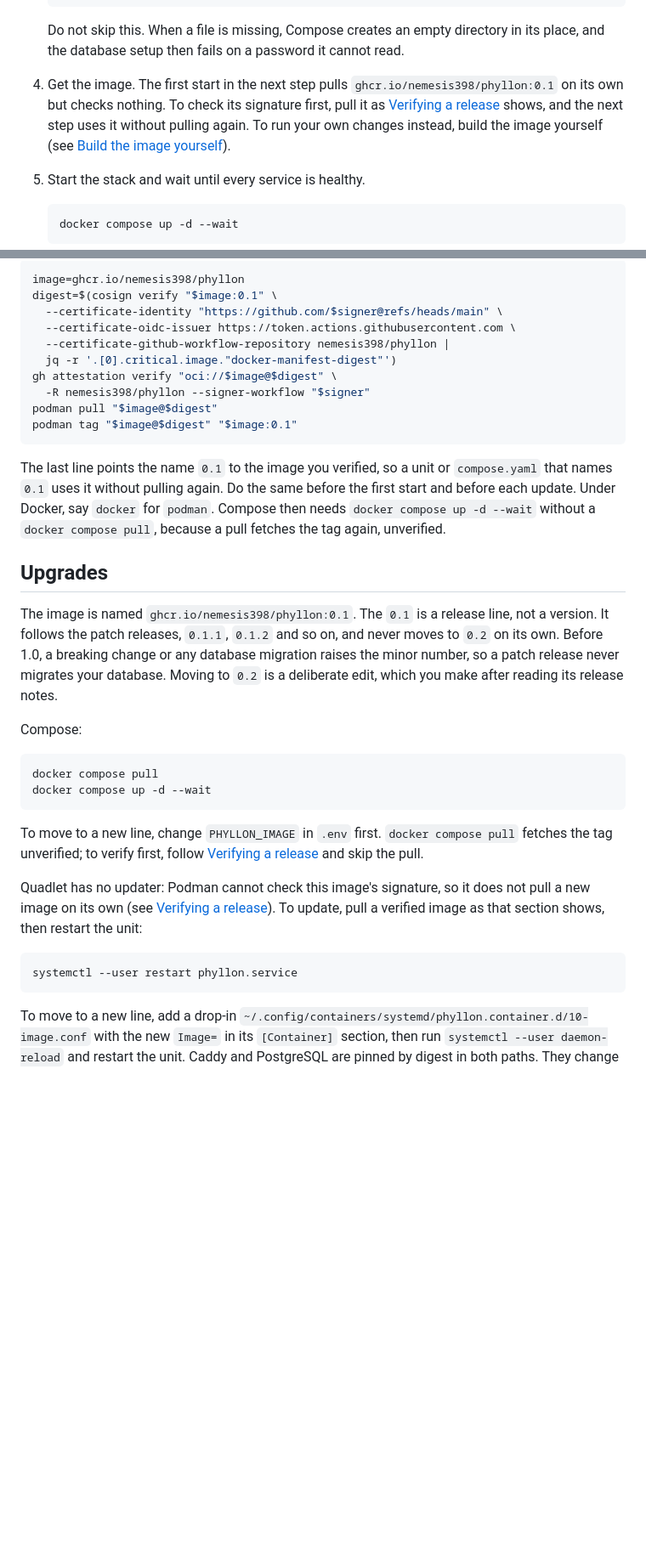
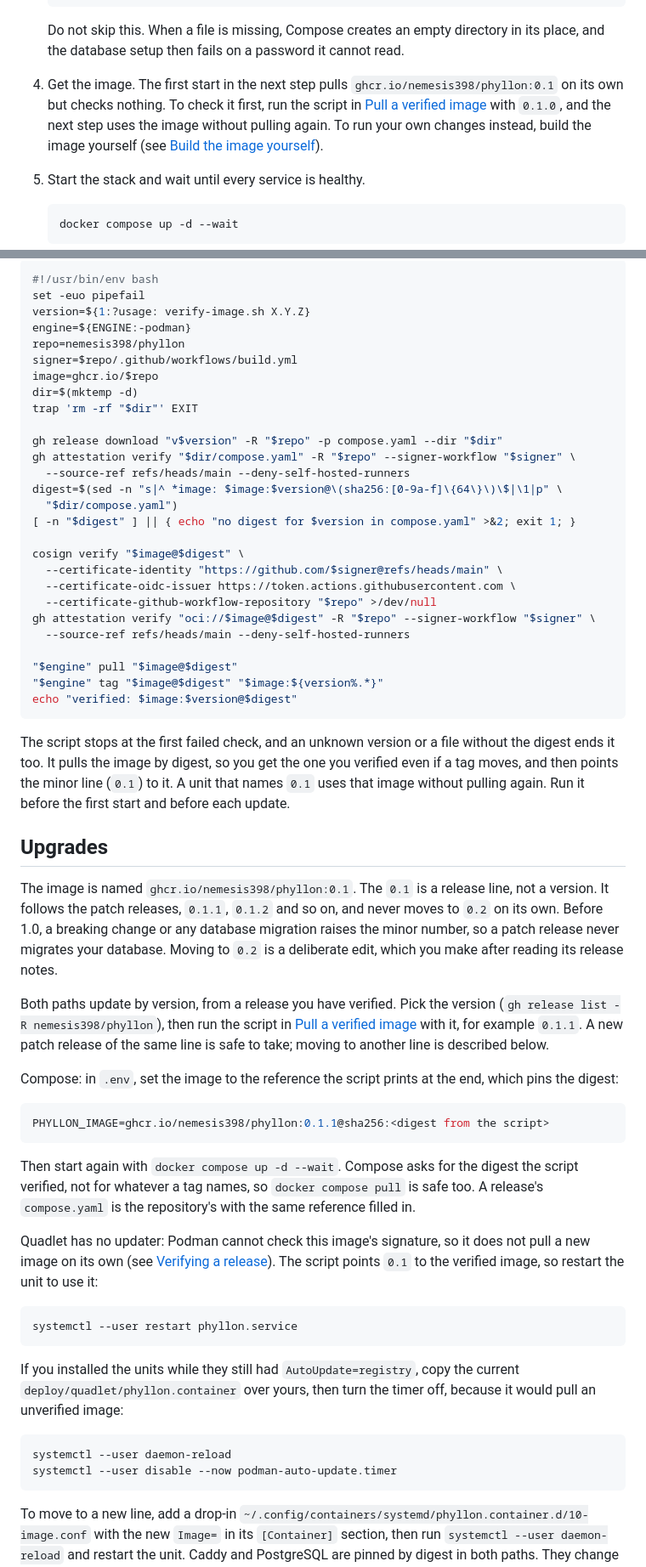
Before and after one commit to nemesis398/phyllon, a Markdown page: docs/install.md, 2 parts joined by grey strips. Shown at 85% size. GitHub-like rendering; blank space fills up the shorter version.

Commit message:
docs: verify releases against the attested compose.yaml
The guide's checks now pass --source-ref refs/heads/main and
--deny-self-hosted-runners, as release.yml does, because --signer-workflow
alone accepts build.yml from any ref. The update flow takes the image
digest from the target version's attested compose.yaml instead of
trusting the minor-line tag, which could name an older or unreleased
image. It is a script that stops at the first failure, and Compose pins
the digest through PHYLLON_IMAGE. cosign is checked with gh release
verify-asset, and the Upgrades section tells a v0.1.0 installation to
copy the unit and turn the auto-update timer off.

Signed-off-by: Mika Böhme <mika@familieboehme.com>
Co-Authored-By: Claude Sonnet 5.5 <noreply@anthropic.com>

````diff
--- a/docs/install.md
+++ b/docs/install.md
@@ -73,10 +73,10 @@ needs no root even under rootless Podman.
    in its place, and the database setup then fails on a password it cannot read.
 
 4. Get the image. The first start in the next step pulls
-   `ghcr.io/nemesis398/phyllon:0.1` on its own but checks nothing. To check its
-   signature first, pull it as [Verifying a release](#verifying-a-release)
-   shows, and the next step uses it without pulling again. To run your own
-   changes instead, build the image yourself (see
+   `ghcr.io/nemesis398/phyllon:0.1` on its own but checks nothing. To check it
+   first, run the script in [Pull a verified image](#pull-a-verified-image) with
+   `0.1.0`, and the next step uses the image without pulling again. To run your
+   own changes instead, build the image yourself (see
    [Build the image yourself](#build-the-image-yourself)).
 
 5. Start the stack and wait until every service is healthy.
@@ -412,22 +426,39 @@ With Podman and the minor line the units use:
 
 ```bash
-image=ghcr.io/nemesis398/phyllon
-digest=$(cosign verify "$image:0.1" \
+#!/usr/bin/env bash
+set -euo pipefail
+version=${1:?usage: verify-image.sh X.Y.Z}
+engine=${ENGINE:-podman}
+repo=nemesis398/phyllon
+signer=$repo/.github/workflows/build.yml
+image=ghcr.io/$repo
+dir=$(mktemp -d)
+trap 'rm -rf "$dir"' EXIT
+
+gh release download "v$version" -R "$repo" -p compose.yaml --dir "$dir"
+gh attestation verify "$dir/compose.yaml" -R "$repo" --signer-workflow "$signer" \
+  --source-ref refs/heads/main --deny-self-hosted-runners
+digest=$(sed -n "s|^ *image: $image:$version@\(sha256:[0-9a-f]\{64\}\)\$|\1|p" \
+  "$dir/compose.yaml")
+[ -n "$digest" ] || { echo "no digest for $version in compose.yaml" >&2; exit 1; }
+
+cosign verify "$image@$digest" \
   --certificate-identity "https://github.com/$signer@refs/heads/main" \
   --certificate-oidc-issuer https://token.actions.githubusercontent.com \
-  --certificate-github-workflow-repository nemesis398/phyllon |
-  jq -r '.[0].critical.image."docker-manifest-digest"')
-gh attestation verify "oci://$image@$digest" \
-  -R nemesis398/phyllon --signer-workflow "$signer"
-podman pull "$image@$digest"
-podman tag "$image@$digest" "$image:0.1"
+  --certificate-github-workflow-repository "$repo" >/dev/null
+gh attestation verify "oci://$image@$digest" -R "$repo" --signer-workflow "$signer" \
+  --source-ref refs/heads/main --deny-self-hosted-runners
+
+"$engine" pull "$image@$digest"
+"$engine" tag "$image@$digest" "$image:${version%.*}"
+echo "verified: $image:$version@$digest"
 ```
 
-The last line points the name `0.1` to the image you verified, so a unit or
-`compose.yaml` that names `0.1` uses it without pulling again. Do the same
-before the first start and before each update. Under Docker, say `docker` for
-`podman`. Compose then needs `docker compose up -d --wait` without a
-`docker compose pull`, because a pull fetches the tag again, unverified.
+The script stops at the first failed check, and an unknown version or a file
+without the digest ends it too. It pulls the image by digest, so you get the one
+you verified even if a tag moves, and then points the minor line (`0.1`) to it.
+A unit that names `0.1` uses that image without pulling again. Run it before the
+first start and before each update.
 
 ## Upgrades
 
@@ -438,24 +469,40 @@ database migration raises the minor number, so a patch release never migrates
 your database. Moving to `0.2` is a deliberate edit, which you make after
 reading its release notes.
 
-Compose:
+Both paths update by version, from a release you have verified. Pick the version
+(`gh release list -R nemesis398/phyllon`), then run the script in
+[Pull a verified image](#pull-a-verified-image) with it, for example `0.1.1`. A
+new patch release of the same line is safe to take; moving to another line is
+described below.
 
-```bash
-docker compose pull
-docker compose up -d --wait
+Compose: in `.env`, set the image to the reference the script prints at the end,
+which pins the digest:
+
+```ini
+PHYLLON_IMAGE=ghcr.io/nemesis398/phyllon:0.1.1@sha256:<digest from the script>
 ```
 
-To move to a new line, change `PHYLLON_IMAGE` in `.env` first.
-`docker compose pull` fetches the tag unverified; to verify first, follow
-[Verifying a release](#verifying-a-release) and skip the pull.
+Then start again with `docker compose up -d --wait`. Compose asks for the digest
+the script verified, not for whatever a tag names, so `docker compose pull` is
+safe too. A release's `compose.yaml` is the repository's with the same reference
+filled in.
 
 Quadlet has no updater: Podman cannot check this image's signature, so it does
 not pull a new image on its own (see
-[Verifying a release](#verifying-a-release)). To update, pull a verified image
-as that section shows, then restart the unit:
+[Verifying a release](#verifying-a-release)). The script points `0.1` to the
+verified image, so restart the unit to use it:
 
 ```bash
 systemctl --user restart phyllon.service
+```
+
+If you installed the units while they still had `AutoUpdate=registry`, copy the
+current `deploy/quadlet/phyllon.container` over yours, then turn the timer off,
+because it would pull an unverified image:
+
+```bash
+systemctl --user daemon-reload
+systemctl --user disable --now podman-auto-update.timer
 ```
 
 To move to a new line, add a drop-in
````
Also changed, not shown: other parts of docs/install.md (+33 -19 lines).
